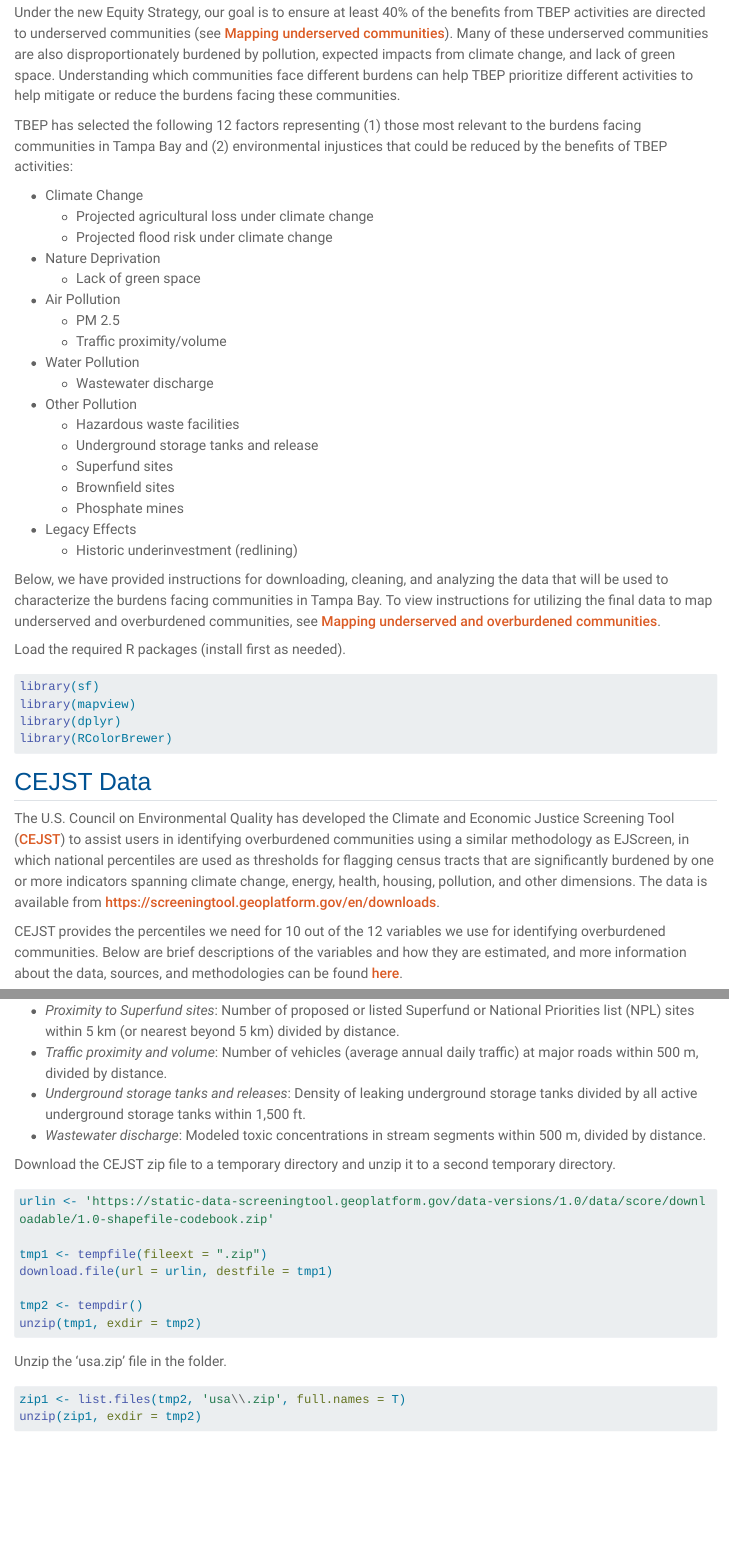
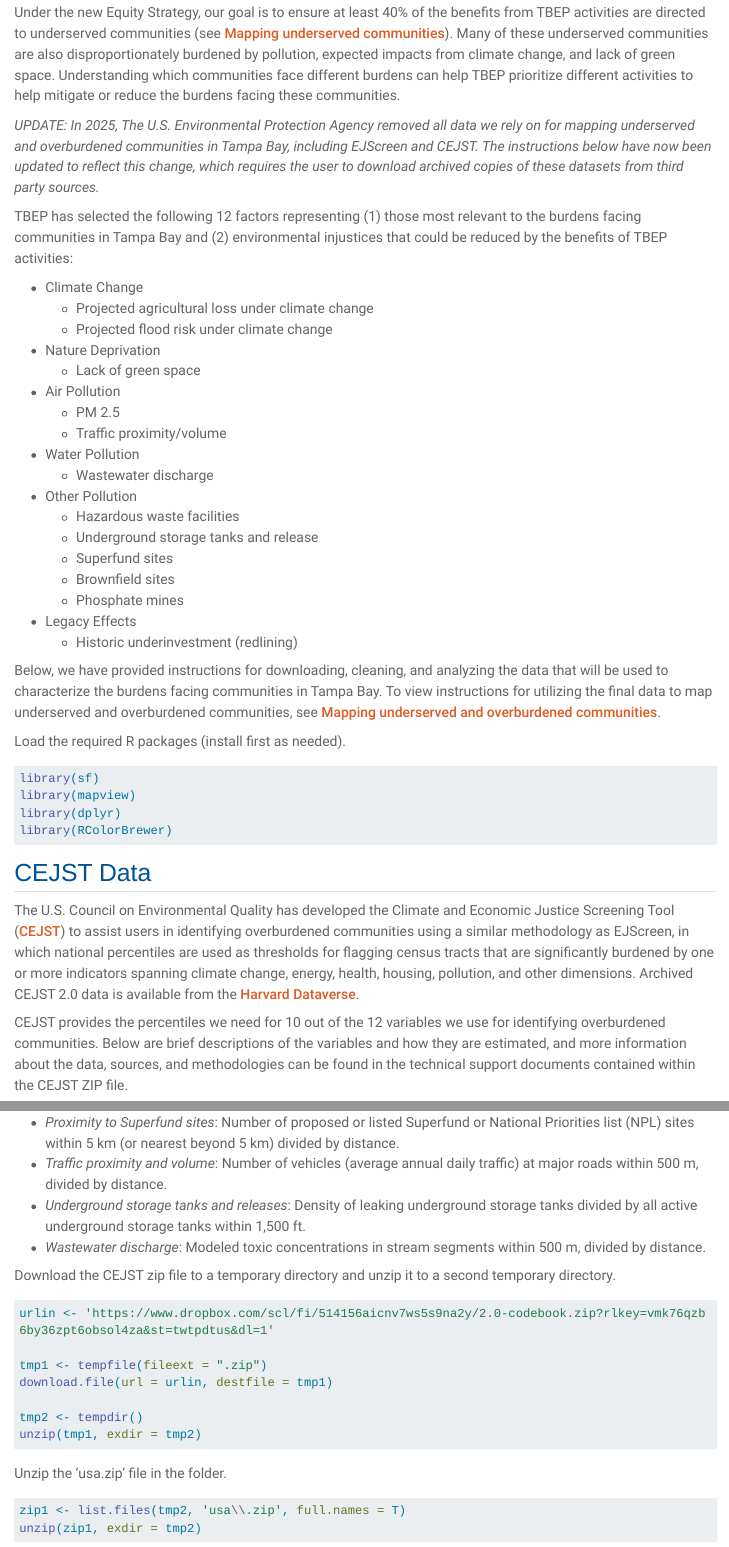
Before and after one commit to tbep-tech/equity-plan-mapping, a Quarto document (cejst.qmd): the page in a window 1100 px wide, from 80 px down, and a second part further down, joined at a grey line. Rendered offline with R 4.5, knitr and Pandoc in place of Quarto, with nearby package versions; some code elsewhere in the file could not run offline; long lines of code are wrapped.

Commit message:
Updated with archived versions of 2022 EJScreen and CEJST 2.0 datasets

````diff
--- a/cejst.qmd
+++ b/cejst.qmd
@@ -11,6 +11,8 @@
 ---
 
 Under the new Equity Strategy, our goal is to ensure at least 40% of the benefits from TBEP activities are directed to underserved communities (see [Mapping underserved communities](underserved.html)). Many of these underserved communities are also disproportionately burdened by pollution, expected impacts from climate change, and lack of green space. Understanding which communities face different burdens can help TBEP prioritize different activities to help mitigate or reduce the burdens facing these communities.
+
+*UPDATE: In 2025, The U.S. Environmental Protection Agency removed all data we rely on for mapping underserved and overburdened communities in Tampa Bay, including EJScreen and CEJST. The instructions below have now been updated to reflect this change, which requires the user to download archived copies of these datasets from third party sources.*
 
 TBEP has selected the following 12 factors representing (1) those most relevant to the burdens facing communities in Tampa Bay and (2) environmental injustices that could be reduced by the benefits of TBEP activities:
 
@@ -48,9 +49,9 @@
 
 ## CEJST Data
 
-The U.S. Council on Environmental Quality has developed the Climate and Economic Justice Screening Tool ([CEJST](https://screeningtool.geoplatform.gov/en/about){target="_blank"}) to assist users in identifying overburdened communities using a similar methodology as EJScreen, in which national percentiles are used as thresholds for flagging census tracts that are significantly burdened by one or more indicators spanning climate change, energy, health, housing, pollution, and other dimensions. The data is available from [https://screeningtool.geoplatform.gov/en/downloads](https://screeningtool.geoplatform.gov/en/downloads){target="_blank"}.
+The U.S. Council on Environmental Quality has developed the Climate and Economic Justice Screening Tool ([CEJST](https://screeningtool.geoplatform.gov/en/about){target="_blank"}) to assist users in identifying overburdened communities using a similar methodology as EJScreen, in which national percentiles are used as thresholds for flagging census tracts that are significantly burdened by one or more indicators spanning climate change, energy, health, housing, pollution, and other dimensions. Archived CEJST 2.0 data is available from the [Harvard Dataverse](https://doi.org/10.7910/DVN/XRNMXK){target="_blank"}.
 
-CEJST provides the percentiles we need for 10 out of the 12 variables we use for identifying overburdened communities. Below are brief descriptions of the variables and how they are estimated, and more information about the data, sources, and methodologies can be found [here](https://screeningtool.geoplatform.gov/en/methodology){target="_blank'}.
+CEJST provides the percentiles we need for 10 out of the 12 variables we use for identifying overburdened communities. Below are brief descriptions of the variables and how they are estimated, and more information about the data, sources, and methodologies can be found in the technical support documents contained within the CEJST ZIP file.
 
 -   *Expected agricultural loss rate*: Expected agricultural value at risk from losses due to fourteen types of natural hazards linked to climate change.
 -   *Projected flood risk*: Number of properties at risk of floods occurring in the next 30 years from tides, rain, riverine or storm surges based on a climate-adjusted model.
@@ -67,7 +68,7 @@
 
 ```{r}
 #| cache: true
-urlin <- 'https://static-data-screeningtool.geoplatform.gov/data-versions/1.0/data/score/downloadable/1.0-shapefile-codebook.zip'
+urlin <- 'https://www.dropbox.com/scl/fi/514156aicnv7ws5s9na2y/2.0-codebook.zip?rlkey=vmk76qzb6by36zpt6obsol4za&st=twtpdtus&dl=1'
 
 tmp1 <- tempfile(fileext = ".zip")
 download.file(url = urlin, destfile = tmp1)
````
Also changed, not shown: cejst.qmd (8 more changed lines).
